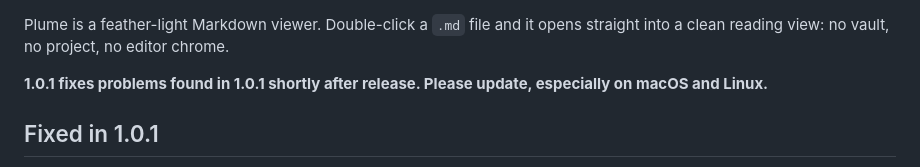
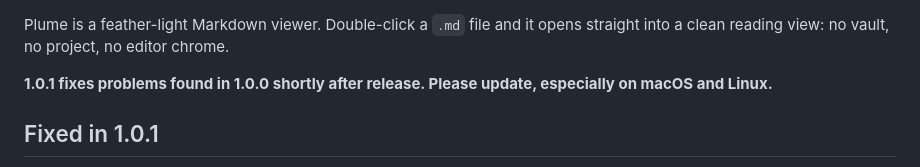
Before and after one commit to Ishan-Nim/plume, a Markdown page: .github/release-notes.md, the part around the change. Rendered like a GitHub page.

Commit message:
Release notes: 1.0.1 fixes issues found in 1.0.0, not 1.0.1
Co-Authored-By: Claude Opus 5 (1M context) <noreply@anthropic.com>

```diff
--- a/.github/release-notes.md
+++ b/.github/release-notes.md
@@ -1,6 +1,6 @@
 Plume is a feather-light Markdown viewer. Double-click a `.md` file and it opens straight into a clean reading view: no vault, no project, no editor chrome.
 
-**1.0.1 fixes problems found in 1.0.1 shortly after release. Please update, especially on macOS and Linux.**
+**1.0.1 fixes problems found in 1.0.0 shortly after release. Please update, especially on macOS and Linux.**
 
 ## Fixed in 1.0.1
 
```
